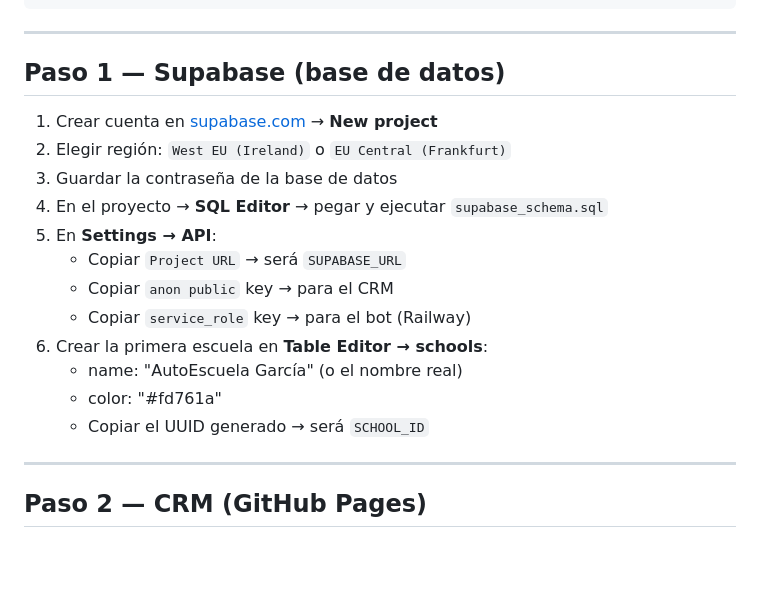
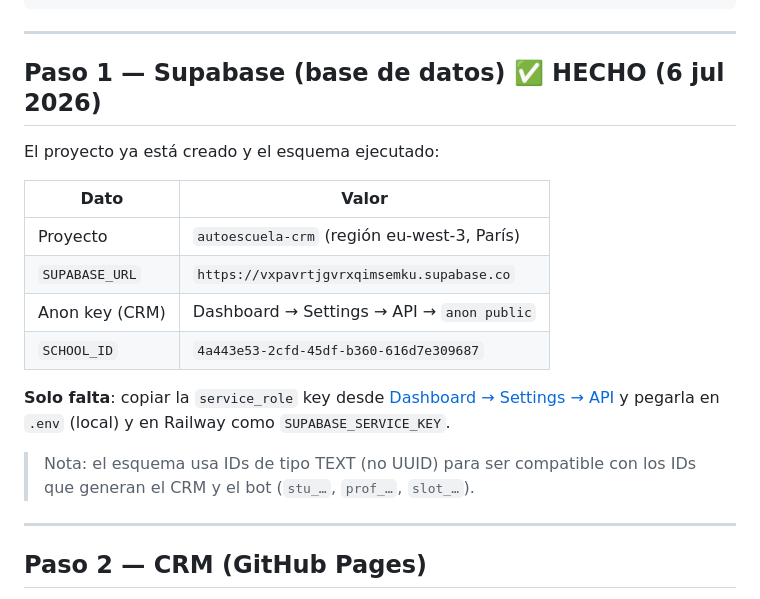
Before and after one commit to bervanai/autoescuela-crm, a Markdown page: SETUP.md, the part around the change. Rendered like a GitHub page; blank space fills up the shorter version.

Commit message:
docs: paso 1 Supabase completado — credenciales y school_id reales
Co-Authored-By: Claude Sonnet 4.6 <noreply@anthropic.com>

```diff
--- a/SETUP.md
+++ b/SETUP.md
@@ -12,20 +12,23 @@ Railway       ←──── Bot (bot-server.js) ────→ Supabase
 
 ---
 
-## Paso 1 — Supabase (base de datos)
+## Paso 1 — Supabase (base de datos) ✅ HECHO (6 jul 2026)
 
-1. Crear cuenta en [supabase.com](https://supabase.com) → **New project**
-2. Elegir región: `West EU (Ireland)` o `EU Central (Frankfurt)`
-3. Guardar la contraseña de la base de datos
-4. En el proyecto → **SQL Editor** → pegar y ejecutar `supabase_schema.sql`
-5. En **Settings → API**:
-   - Copiar `Project URL` → será `SUPABASE_URL`
-   - Copiar `anon public` key → para el CRM
-   - Copiar `service_role` key → para el bot (Railway)
-6. Crear la primera escuela en **Table Editor → schools**:
-   - name: "AutoEscuela García" (o el nombre real)
-   - color: "#fd761a"
-   - Copiar el UUID generado → será `SCHOOL_ID`
+El proyecto ya está creado y el esquema ejecutado:
+
+| Dato | Valor |
+|---|---|
+| Proyecto | `autoescuela-crm` (región eu-west-3, París) |
+| `SUPABASE_URL` | `https://vxpavrtjgvrxqimsemku.supabase.co` |
+| Anon key (CRM) | Dashboard → Settings → API → `anon public` |
+| `SCHOOL_ID` | `4a443e53-2cfd-45df-b360-616d7e309687` |
+
+**Solo falta**: copiar la `service_role` key desde
+[Dashboard → Settings → API](https://supabase.com/dashboard/project/vxpavrtjgvrxqimsemku/settings/api)
+y pegarla en `.env` (local) y en Railway como `SUPABASE_SERVICE_KEY`.
+
+> Nota: el esquema usa IDs de tipo TEXT (no UUID) para ser compatible con los
+> IDs que generan el CRM y el bot (`stu_…`, `prof_…`, `slot_…`).
 
 ---
 
```
